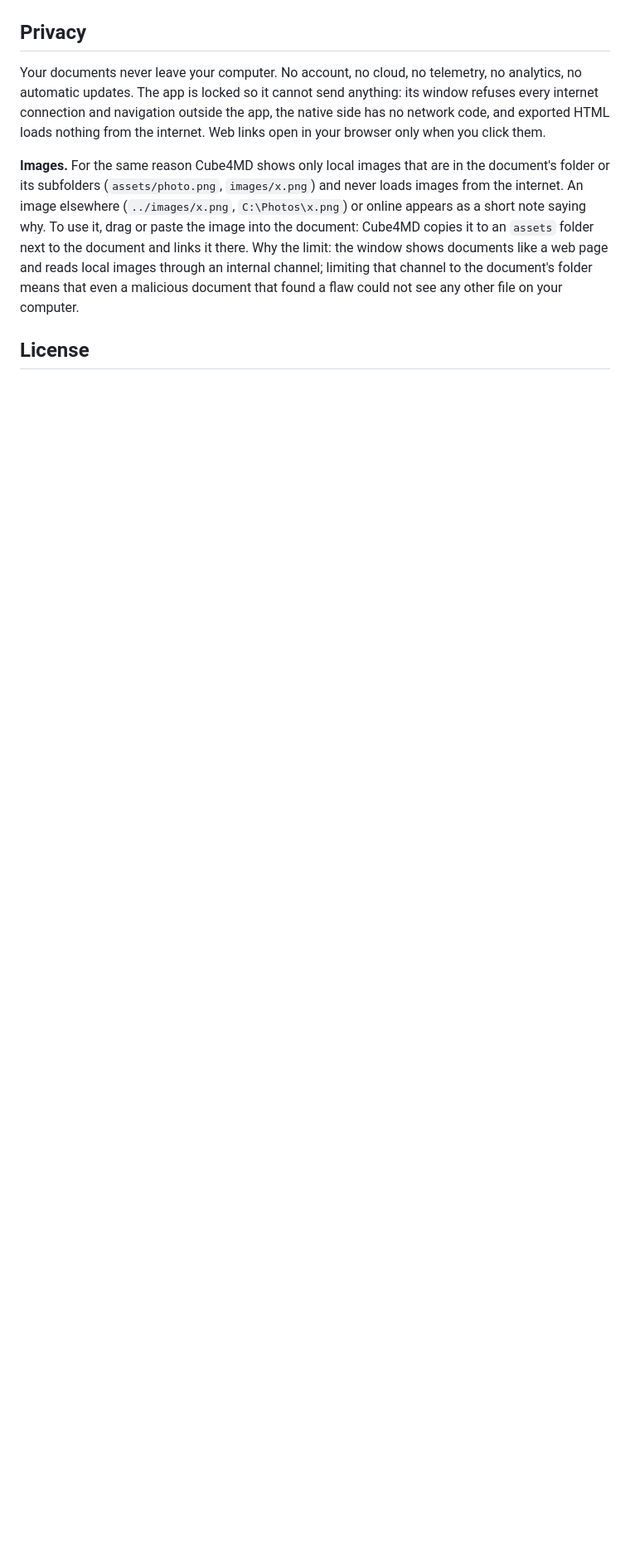
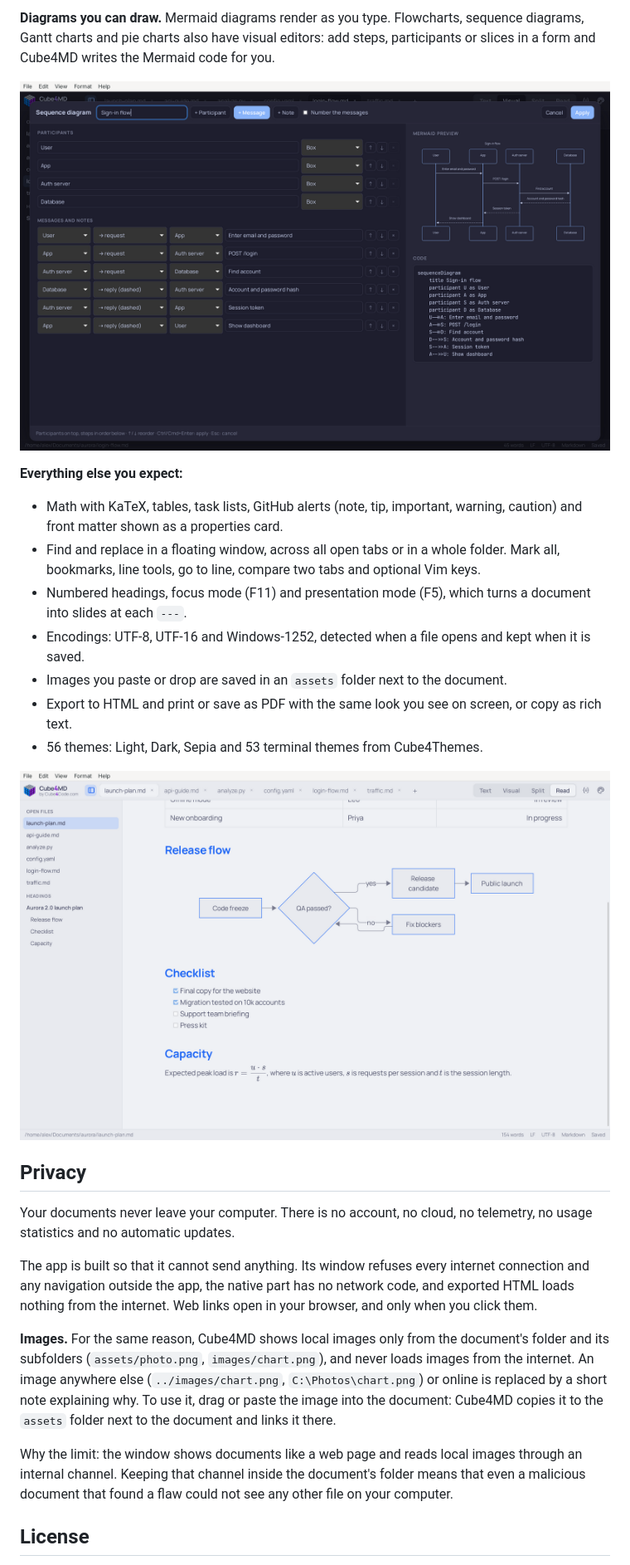
Before and after one commit to robertoritter/Cube4MD-releases, a Markdown page: README.md, the part around one of its changes. Shown at 83% size. Drawn GitHub-style; pictures changed too: assets/light.png (added), assets/sequence.png (added); blank space fills up the shorter version.

```diff
--- a/README.md
+++ b/README.md
@@ -37,9 +44,28 @@ Preview versions are not signed with a paid certificate yet, so the system asks
+**Diagrams you can draw.** Mermaid diagrams render as you type. Flowcharts, sequence diagrams, Gantt charts and pie charts also have visual editors: add steps, participants or slices in a form and Cube4MD writes the Mermaid code for you.
+
+![Sequence diagram editor with participants, messages and a live preview](assets/sequence.png)
+
+**Everything else you expect:**
+
+- Math with KaTeX, tables, task lists, GitHub alerts (note, tip, important, warning, caution) and front matter shown as a properties card.
+- Find and replace in a floating window, across all open tabs or in a whole folder. Mark all, bookmarks, line tools, go to line, compare two tabs and optional Vim keys.
+- Numbered headings, focus mode (F11) and presentation mode (F5), which turns a document into slides at each `---`.
+- Encodings: UTF-8, UTF-16 and Windows-1252, detected when a file opens and kept when it is saved.
+- Images you paste or drop are saved in an `assets` folder next to the document.
+- Export to HTML and print or save as PDF with the same look you see on screen, or copy as rich text.
+- 56 themes: Light, Dark, Sepia and 53 terminal themes from Cube4Themes.
+
+![Read mode in a light theme, with a flowchart, a checklist and a formula](assets/light.png)
 
 ## Privacy
 
-Your documents never leave your computer. No account, no cloud, no telemetry, no analytics, no automatic updates. The app is locked so it cannot send anything: its window refuses every internet connection and navigation outside the app, the native side has no network code, and exported HTML loads nothing from the internet. Web links open in your browser only when you click them.
+Your documents never leave your computer. There is no account, no cloud, no telemetry, no usage statistics and no automatic updates.
 
-**Images.** For the same reason Cube4MD shows only local images that are in the document's folder or its subfolders (`assets/photo.png`, `images/x.png`) and never loads images from the internet. An image elsewhere (`../images/x.png`, `C:\Photos\x.png`) or online appears as a short note saying why. To use it, drag or paste the image into the document: Cube4MD copies it to an `assets` folder next to the document and links it there. Why the limit: the window shows documents like a web page and reads local images through an internal channel; limiting that channel to the document's folder means that even a malicious document that found a flaw could not see any other file on your computer.
+The app is built so that it cannot send anything. Its window refuses every internet connection and any navigation outside the app, the native part has no network code, and exported HTML loads nothing from the internet. Web links open in your browser, and only when you click them.
+
+**Images.** For the same reason, Cube4MD shows local images only from the document's folder and its subfolders (`assets/photo.png`, `images/chart.png`), and never loads images from the internet. An image anywhere else (`../images/chart.png`, `C:\Photos\chart.png`) or online is replaced by a short note explaining why. To use it, drag or paste the image into the document: Cube4MD copies it to the `assets` folder next to the document and links it there.
+
+Why the limit: the window shows documents like a web page and reads local images through an internal channel. Keeping that channel inside the document's folder means that even a malicious document that found a flaw could not see any other file on your computer.
 
 ## License
 
```
Also changed, not shown: other parts of README.md (+65 -38 lines), assets/gantt.png (deleted), assets/languages.png (added), assets/split.png, assets/visual.png.
